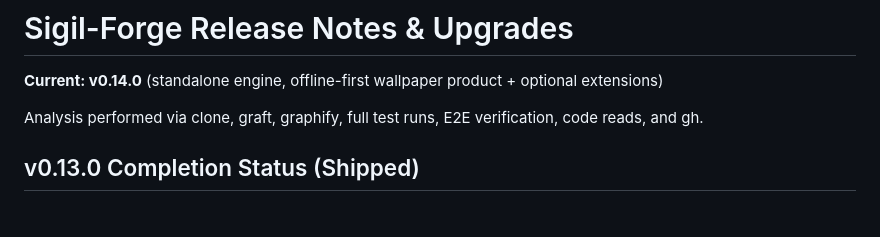
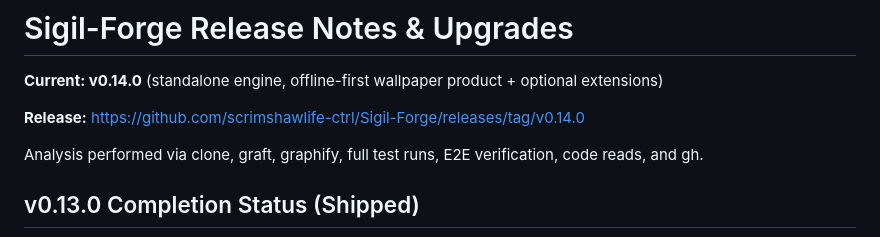
Before and after one commit to scrimshawlife-ctrl/Sigil-Forge, a Markdown page: docs/RELEASE_NOTES.md, the part around the change. GitHub-like rendering; blank space fills up the shorter version.

Commit message:
docs: add v0.14.0 release links after tag + gh release

```diff
--- a/docs/RELEASE_NOTES.md
+++ b/docs/RELEASE_NOTES.md
@@ -1,6 +1,8 @@
 # Sigil-Forge Release Notes & Upgrades
 
 **Current: v0.14.0** (standalone engine, offline-first wallpaper product + optional extensions)
+
+**Release:** https://github.com/scrimshawlife-ctrl/Sigil-Forge/releases/tag/v0.14.0
 
 Analysis performed via clone, graft, graphify, full test runs, E2E verification, code reads, and gh.
 
```
Also changed, not shown: references/expansion-spine.md (+1 -0 lines).
